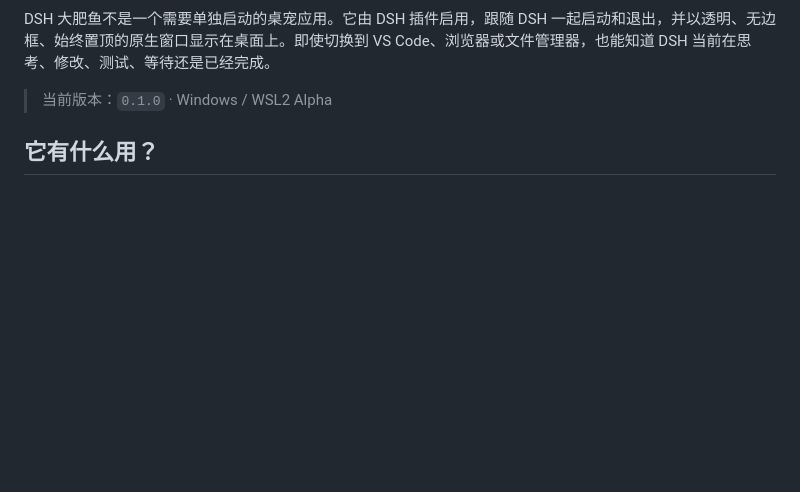
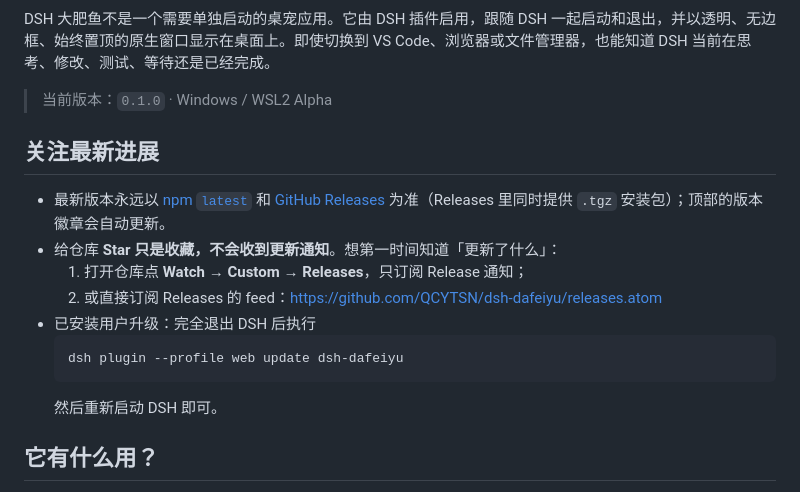
Before and after one commit to 3b2ht90/dsh-dafeiyu, a Markdown page: README.md, the part around one of its changes. Rendered like a GitHub page; blank space fills up the shorter version.

````diff
--- a/README.md
+++ b/README.md
@@ -17,6 +19,18 @@ DSH 大肥鱼不是一个需要单独启动的桌宠应用。它由 DSH 插件
 VS Code、浏览器或文件管理器，也能知道 DSH 当前在思考、修改、测试、等待还是已经完成。
 
 > 当前版本：`0.1.0` · Windows / WSL2 Alpha
+
+## 关注最新进展
+
+- 最新版本永远以 [npm `latest`](https://www.npmjs.com/package/dsh-dafeiyu) 和 [GitHub Releases](https://github.com/QCYTSN/dsh-dafeiyu/releases) 为准（Releases 里同时提供 `.tgz` 安装包）；顶部的版本徽章会自动更新。
+- 给仓库 **Star 只是收藏，不会收到更新通知**。想第一时间知道「更新了什么」：
+  1. 打开仓库点 **Watch → Custom → Releases**，只订阅 Release 通知；
+  2. 或直接订阅 Releases 的 feed：<https://github.com/QCYTSN/dsh-dafeiyu/releases.atom>
+- 已安装用户升级：完全退出 DSH 后执行
+  ```powershell
+  dsh plugin --profile web update dsh-dafeiyu
+  ```
+  然后重新启动 DSH 即可。
 
 ## 它有什么用？
 
````
Also changed, not shown: other parts of README.md (+2 -0 lines), README_EN.md (+14 -0 lines).
